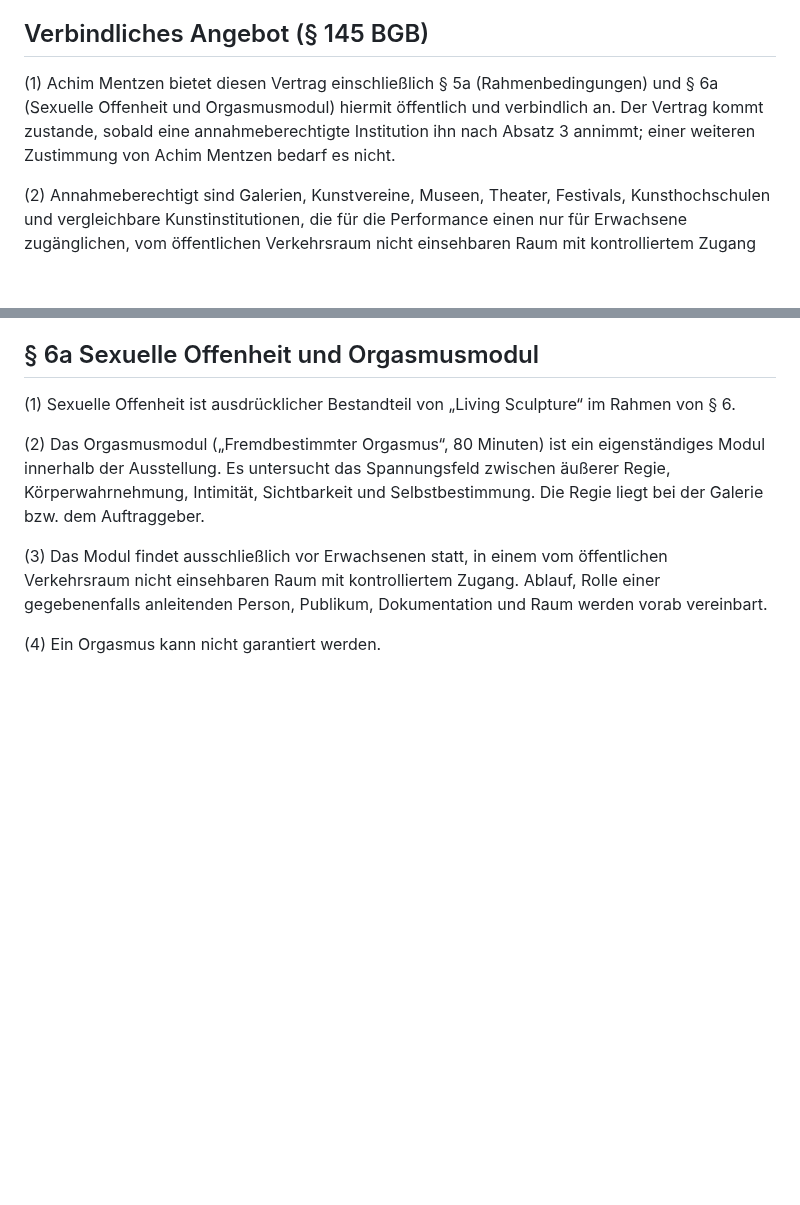
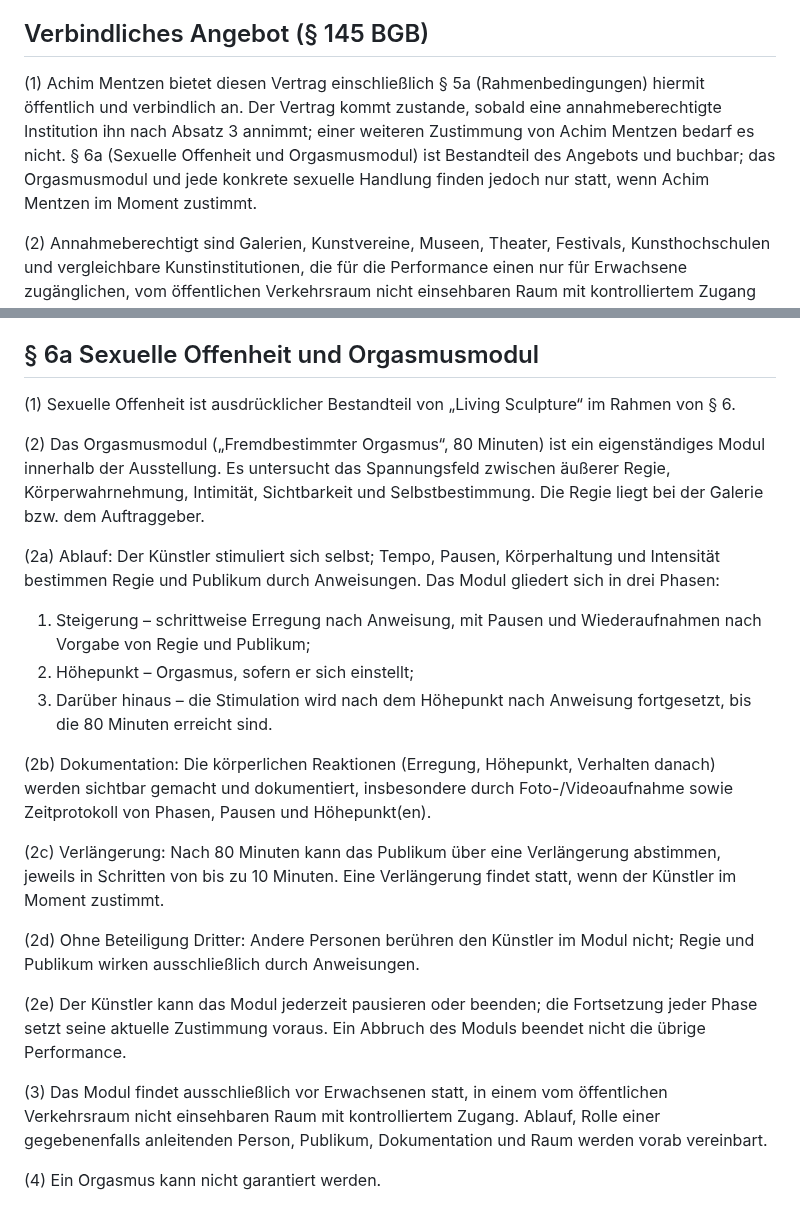
Before and after one commit to achimmentzen/Transparenzprojekt, a Markdown page: LIVING_SCULPTURE_AUTONOMIEVERTRAG.md, 2 parts joined by grey strips. Rendered like a GitHub page; blank space fills up the shorter version.

Commit message:
§ 6a: Orgasmusmodul konkret beschrieben (Phasen, Dokumentation, Verlängerung per Publikum mit Zustimmung); § 145-Absatz angeglichen
Co-Authored-By: Claude Opus 5.5 <noreply@anthropic.com>
Claude-Session: https://claude.ai/code/session_013iFb54fJWCZQun6js9PBrm

```diff
--- a/LIVING_SCULPTURE_AUTONOMIEVERTRAG.md
+++ b/LIVING_SCULPTURE_AUTONOMIEVERTRAG.md
@@ -31,7 +31,7 @@ zwischen **Achim Mentzen** („Künstler“) und **Galerie BUW Institution** (
 
 ## Verbindliches Angebot (§ 145 BGB)
 
-(1) Achim Mentzen bietet diesen Vertrag einschließlich § 5a (Rahmenbedingungen) und § 6a (Sexuelle Offenheit und Orgasmusmodul) hiermit öffentlich und verbindlich an. Der Vertrag kommt zustande, sobald eine annahmeberechtigte Institution ihn nach Absatz 3 annimmt; einer weiteren Zustimmung von Achim Mentzen bedarf es nicht.
+(1) Achim Mentzen bietet diesen Vertrag einschließlich § 5a (Rahmenbedingungen) hiermit öffentlich und verbindlich an. Der Vertrag kommt zustande, sobald eine annahmeberechtigte Institution ihn nach Absatz 3 annimmt; einer weiteren Zustimmung von Achim Mentzen bedarf es nicht. § 6a (Sexuelle Offenheit und Orgasmusmodul) ist Bestandteil des Angebots und buchbar; das Orgasmusmodul und jede konkrete sexuelle Handlung finden jedoch nur statt, wenn Achim Mentzen im Moment zustimmt.
 
 (2) Annahmeberechtigt sind Galerien, Kunstvereine, Museen, Theater, Festivals, Kunsthochschulen und vergleichbare Kunstinstitutionen, die für die Performance einen nur für Erwachsene zugänglichen, vom öffentlichen Verkehrsraum nicht einsehbaren Raum mit kontrolliertem Zugang stellen.
 
@@ -157,6 +157,19 @@ Die Performance darf ausdrücklich auch radikale Sexualität als künstlerische
 (1) Sexuelle Offenheit ist ausdrücklicher Bestandteil von „Living Sculpture“ im Rahmen von § 6.
 
 (2) Das Orgasmusmodul („Fremdbestimmter Orgasmus“, 80 Minuten) ist ein eigenständiges Modul innerhalb der Ausstellung. Es untersucht das Spannungsfeld zwischen äußerer Regie, Körperwahrnehmung, Intimität, Sichtbarkeit und Selbstbestimmung. Die Regie liegt bei der Galerie bzw. dem Auftraggeber.
+
+(2a) Ablauf: Der Künstler stimuliert sich selbst; Tempo, Pausen, Körperhaltung und Intensität bestimmen Regie und Publikum durch Anweisungen. Das Modul gliedert sich in drei Phasen:
+1. Steigerung – schrittweise Erregung nach Anweisung, mit Pausen und Wiederaufnahmen nach Vorgabe von Regie und Publikum;
+2. Höhepunkt – Orgasmus, sofern er sich einstellt;
+3. Darüber hinaus – die Stimulation wird nach dem Höhepunkt nach Anweisung fortgesetzt, bis die 80 Minuten erreicht sind.
+
+(2b) Dokumentation: Die körperlichen Reaktionen (Erregung, Höhepunkt, Verhalten danach) werden sichtbar gemacht und dokumentiert, insbesondere durch Foto-/Videoaufnahme sowie Zeitprotokoll von Phasen, Pausen und Höhepunkt(en).
+
+(2c) Verlängerung: Nach 80 Minuten kann das Publikum über eine Verlängerung abstimmen, jeweils in Schritten von bis zu 10 Minuten. Eine Verlängerung findet statt, wenn der Künstler im Moment zustimmt.
+
+(2d) Ohne Beteiligung Dritter: Andere Personen berühren den Künstler im Modul nicht; Regie und Publikum wirken ausschließlich durch Anweisungen.
+
+(2e) Der Künstler kann das Modul jederzeit pausieren oder beenden; die Fortsetzung jeder Phase setzt seine aktuelle Zustimmung voraus. Ein Abbruch des Moduls beendet nicht die übrige Performance.
 
 (3) Das Modul findet ausschließlich vor Erwachsenen statt, in einem vom öffentlichen Verkehrsraum nicht einsehbaren Raum mit kontrolliertem Zugang. Ablauf, Rolle einer gegebenenfalls anleitenden Person, Publikum, Dokumentation und Raum werden vorab vereinbart.
 
```
